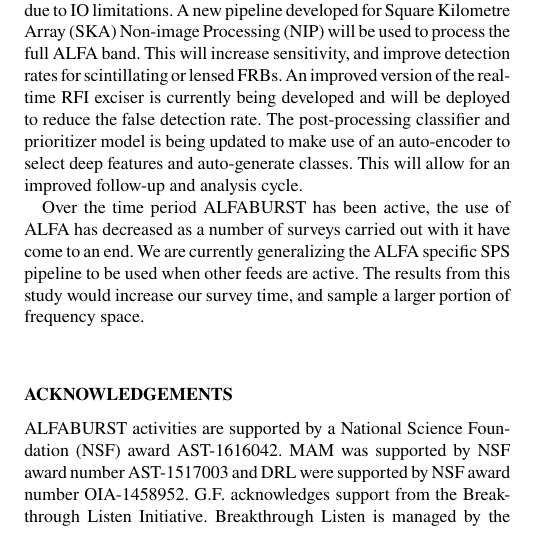
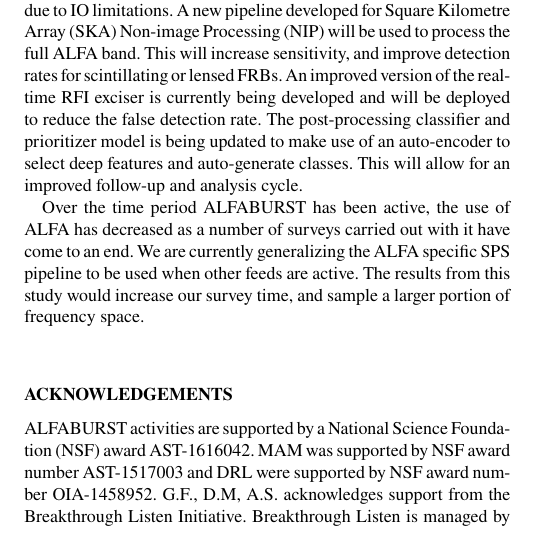
Before and after one commit to griffinfoster/ab-survey-2017, a LaTeX paper (ab_survey_2017.tex): part of one column of page 9 of 10, cut so that both start at the same text. Compiled offline with pdfLaTeX.

Commit message:
Update on Overleaf.

```diff
--- a/ab_survey_2017.tex
+++ b/ab_survey_2017.tex
@@ -1041,7 +1041,7 @@ our survey time, and sample a larger portion of frequency space.
 
 ALFABURST activities are supported by a National Science Foundation (NSF) award
 AST-1616042.  MAM was supported by NSF award number AST-1517003  and DRL were
-supported by NSF award number OIA-1458952.  G.F. acknowledges support from the
+supported by NSF award number OIA-1458952.  G.F., D.M, A.S. acknowledges support from the
 Breakthrough Listen Initiative. Breakthrough Listen is managed by the
 Breakthrough Initiatives, sponsored by the Breakthrough Prize
 Foundation\footnote{breakthroughinitiatives.org}.
```
